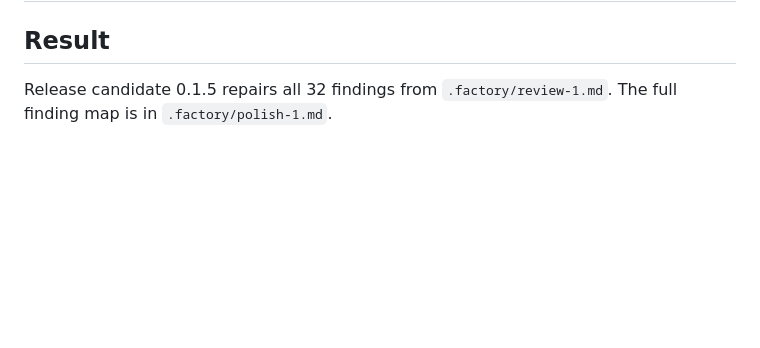
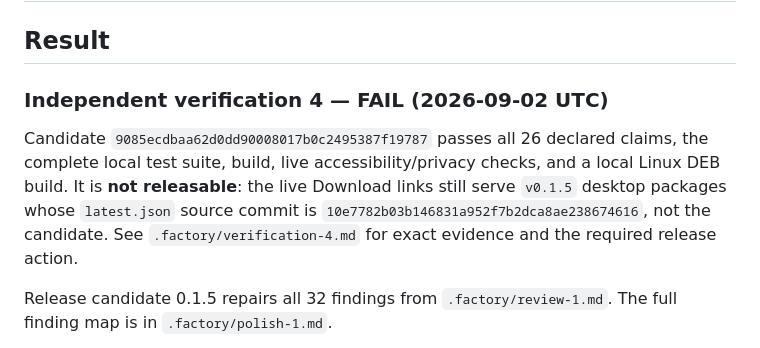
Before and after one commit to B-Divyesh/sf-screen-landmark-lens, a Markdown page: .factory/handoff.md, the part around the change. GitHub-like rendering; blank space fills up the shorter version.

Commit message:
docs: record verification 4 failure

```diff
--- a/.factory/handoff.md
+++ b/.factory/handoff.md
@@ -1,6 +1,10 @@
 # Screen Landmark Lens — polish 1 handoff
 
 ## Result
+
+### Independent verification 4 — FAIL (2026-09-02 UTC)
+
+Candidate `9085ecdbaa62d0dd90008017b0c2495387f19787` passes all 26 declared claims, the complete local test suite, build, live accessibility/privacy checks, and a local Linux DEB build. It is **not releasable**: the live Download links still serve `v0.1.5` desktop packages whose `latest.json` source commit is `10e7782b03b146831a952f7b2dca8ae238674616`, not the candidate. See `.factory/verification-4.md` for exact evidence and the required release action.
 
 Release candidate 0.1.5 repairs all 32 findings from `.factory/review-1.md`. The full finding map is in `.factory/polish-1.md`.
 
```
Also changed, not shown: .factory/verification-4.md (added, +96 -0 lines).
